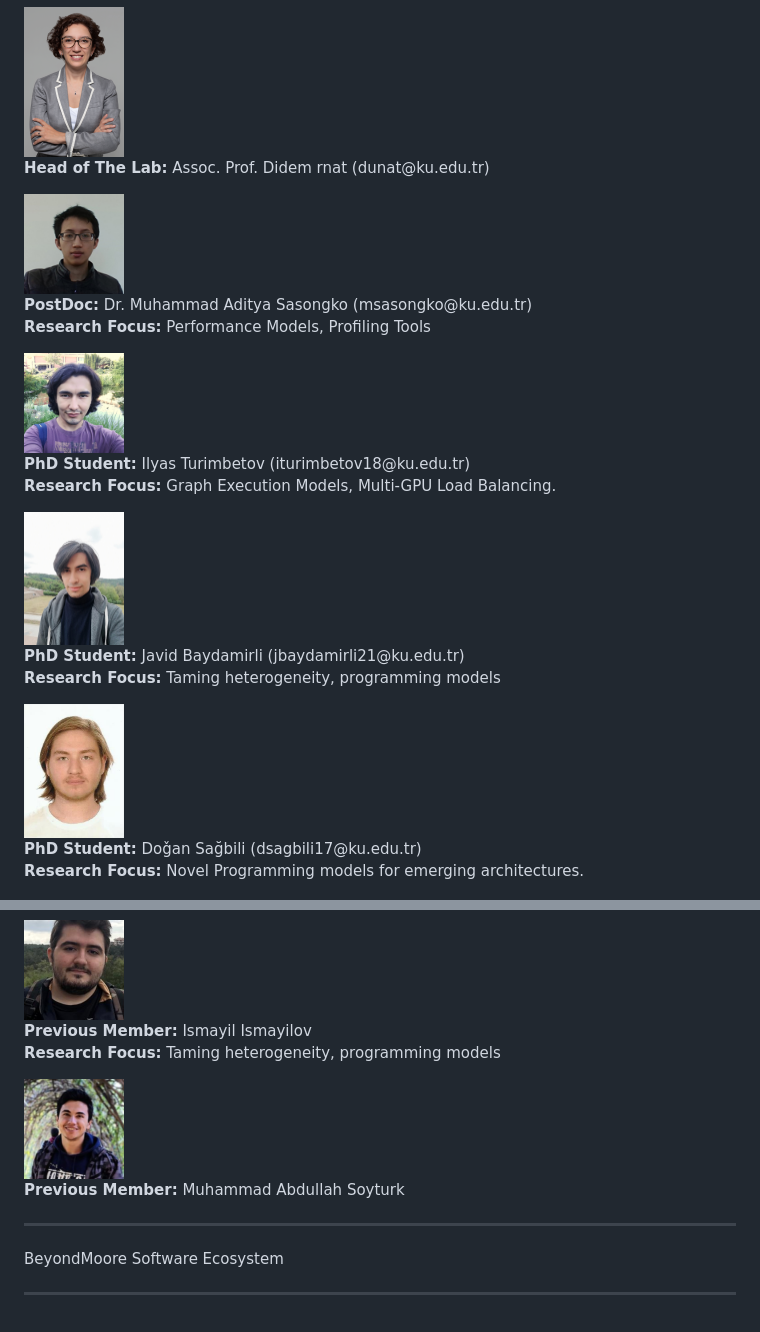
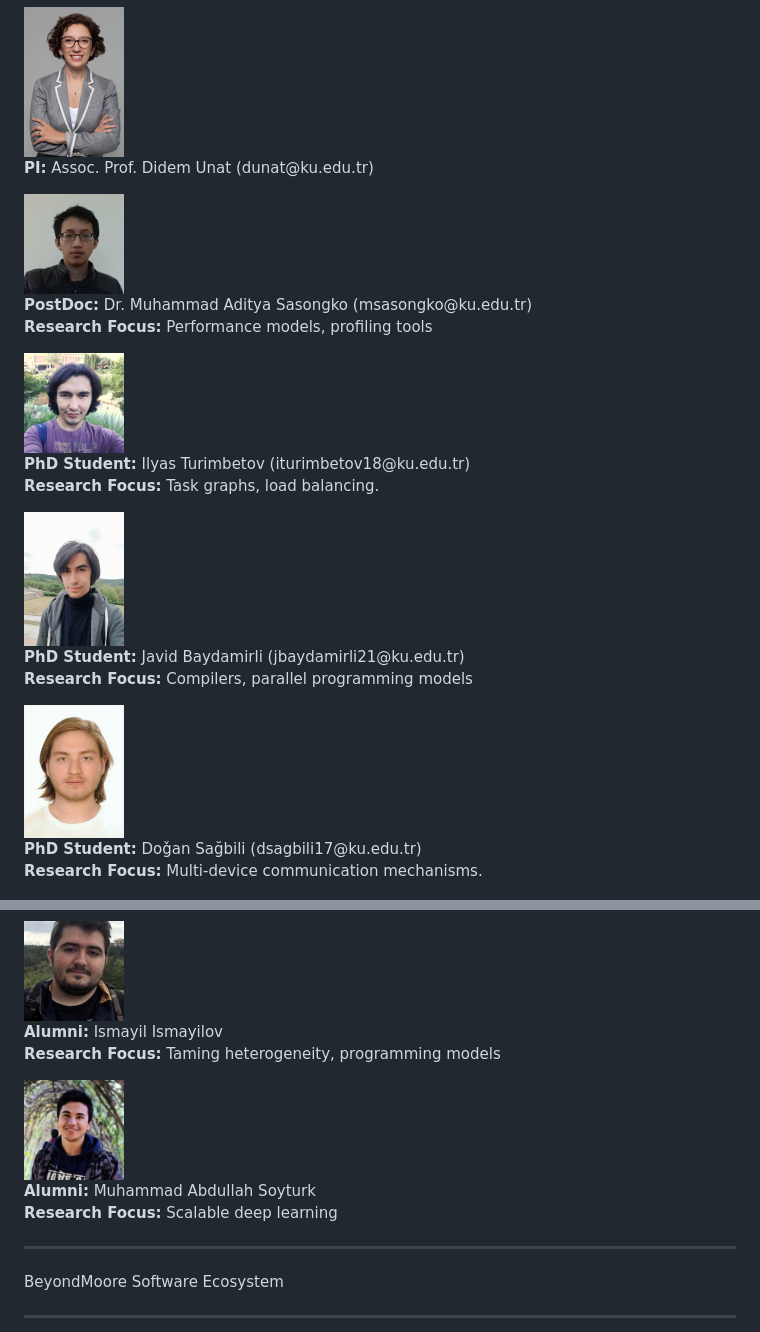
Before and after one commit to ParCoreLab/parcorelab.github.io, a Markdown page: docs/index.md, 2 parts joined by grey strips. Drawn GitHub-style.

Commit message:
Update index.md
teams page updates

```diff
--- a/docs/index.md
+++ b/docs/index.md
@@ -400,7 +400,7 @@ a {
   <div class="card grid grid-cols-4 justify-center items-center">
     <img class="shadow rounded-full max-w-full h-auto align-middle border-none" src="./team-images/didem-unat.png" width="100px" />
     <p class="grid-colspan-3">
-    <b>Head of The Lab:</b> Assoc. Prof. Didem rnat (dunat@ku.edu.tr)
+    <b>PI:</b> Assoc. Prof. Didem Unat (dunat@ku.edu.tr)
     </p>
   </div>
 
@@ -409,7 +409,7 @@ a {
     <p class="grid-colspan-3">
     <b>PostDoc:</b> Dr. Muhammad Aditya Sasongko (msasongko@ku.edu.tr)
     <br>
-    <b>Research Focus:</b> Performance Models, Profiling Tools
+    <b>Research Focus:</b> Performance models, profiling tools
     </p>
   </div>
 
@@ -418,7 +418,7 @@ a {
     <p class="grid-colspan-3">
     <b>PhD Student:</b> Ilyas Turimbetov (iturimbetov18@ku.edu.tr)
     <br>
-    <b>Research Focus:</b> Graph Execution Models, Multi-GPU Load Balancing.
+    <b>Research Focus:</b> Task graphs, load balancing.
     </p>
   </div>
 
@@ -428,7 +428,7 @@ a {
     <p class="grid-colspan-3">
     <b>PhD Student:</b> Javid Baydamirli (jbaydamirli21@ku.edu.tr)
     <br>
-    <b>Research Focus:</b> Taming heterogeneity, programming models
+    <b>Research Focus:</b> Compilers, parallel programming models
     </p>
   </div>
 
@@ -437,7 +437,7 @@ a {
     <p class="grid-colspan-3">
     <b>PhD Student:</b> Doǧan Sağbili (dsagbili17@ku.edu.tr)
     <br>
-    <b>Research Focus:</b> Novel Programming models for emerging architectures.
+    <b>Research Focus:</b> Multi-device communication mechanisms.
     </p>
   </div>
 
@@ -460,7 +460,7 @@ a {
   <div class="card grid grid-cols-4 justify-center items-center">
     <img class="shadow rounded-full max-w-full h-auto align-middle border-none" src="./team-images/ismayil.png" width="100px" />
     <p class="grid-colspan-3">
-    <b>Previous Member:</b> Ismayil Ismayilov
+    <b>Alumni:</b> Ismayil Ismayilov
     <br>
     <b>Research Focus:</b> Taming heterogeneity, programming models
     </p>
@@ -469,7 +469,9 @@ a {
   <div class="card grid grid-cols-4 justify-center items-center">
     <img class="shadow rounded-full max-w-full h-auto align-middle border-none" src="./team-images/abdullah.png" width="100px" />
     <p class="grid-colspan-3">
-    <b>Previous Member:</b> Muhammad Abdullah Soyturk
+    <b>Alumni:</b> Muhammad Abdullah Soyturk
+    <br>
+    <b>Research Focus:</b> Scalable deep learning
     </p>
   </div>
 
```
Also changed, not shown: other parts of docs/index.md (+1 -1 lines).
